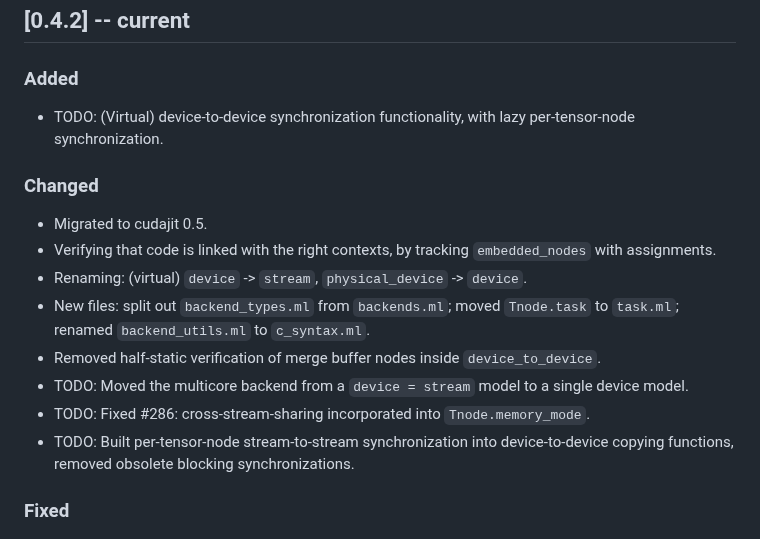
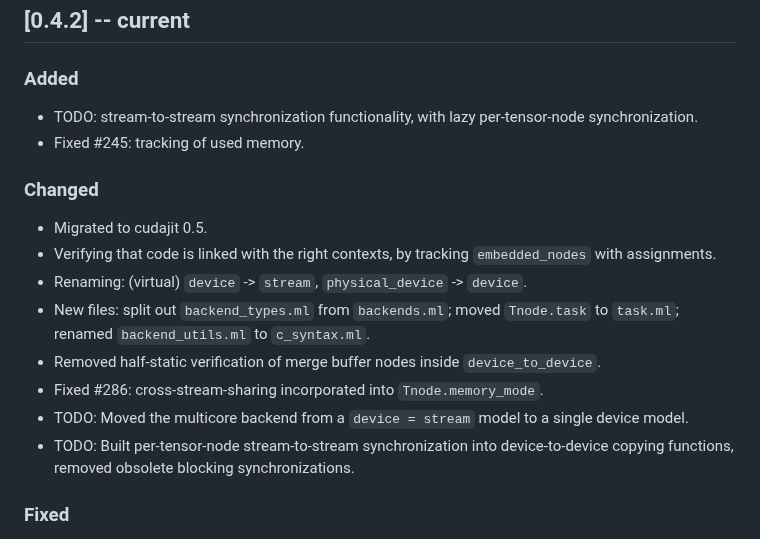
Before and after one commit to ahrefs/ocannl, a Markdown page: CHANGES.md, the part around the change. Drawn GitHub-style.

Commit message:
Tiny update to the changelog

```diff
--- a/CHANGES.md
+++ b/CHANGES.md
@@ -2,7 +2,8 @@
 
 ### Added
 
-- TODO: (Virtual) device-to-device synchronization functionality, with lazy per-tensor-node synchronization.
+- TODO: stream-to-stream synchronization functionality, with lazy per-tensor-node synchronization.
+- Fixed #245: tracking of used memory.
 
 ### Changed
 
@@ -11,8 +12,8 @@
 - Renaming: (virtual) `device` -> `stream`, `physical_device` -> `device`.
 - New files: split out `backend_types.ml` from `backends.ml`; moved `Tnode.task` to `task.ml`; renamed `backend_utils.ml` to `c_syntax.ml`.
 - Removed half-static verification of merge buffer nodes inside `device_to_device`.
+- Fixed #286: cross-stream-sharing incorporated into `Tnode.memory_mode`.
 - TODO: Moved the multicore backend from a `device = stream` model to a single device model.
-- TODO: Fixed #286: cross-stream-sharing incorporated into `Tnode.memory_mode`.
 - TODO: Built per-tensor-node stream-to-stream synchronization into device-to-device copying functions, removed obsolete blocking synchronizations.
 
 ### Fixed
```
